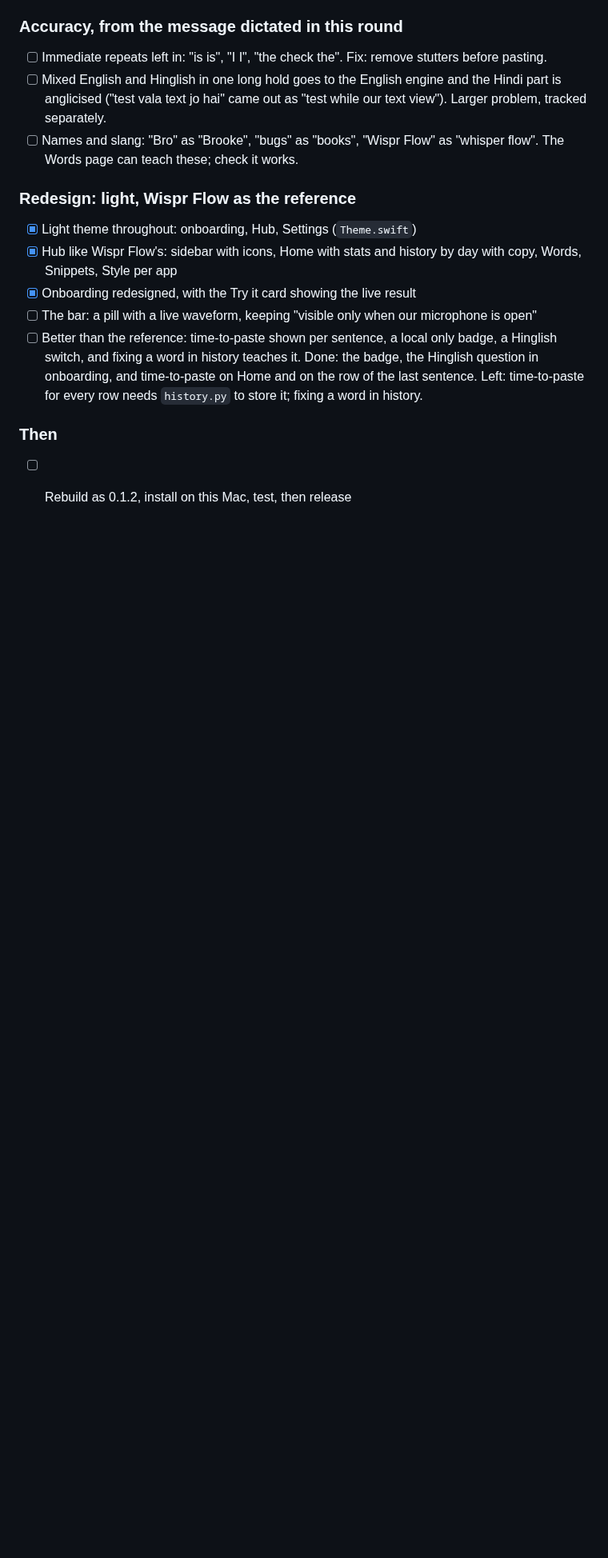
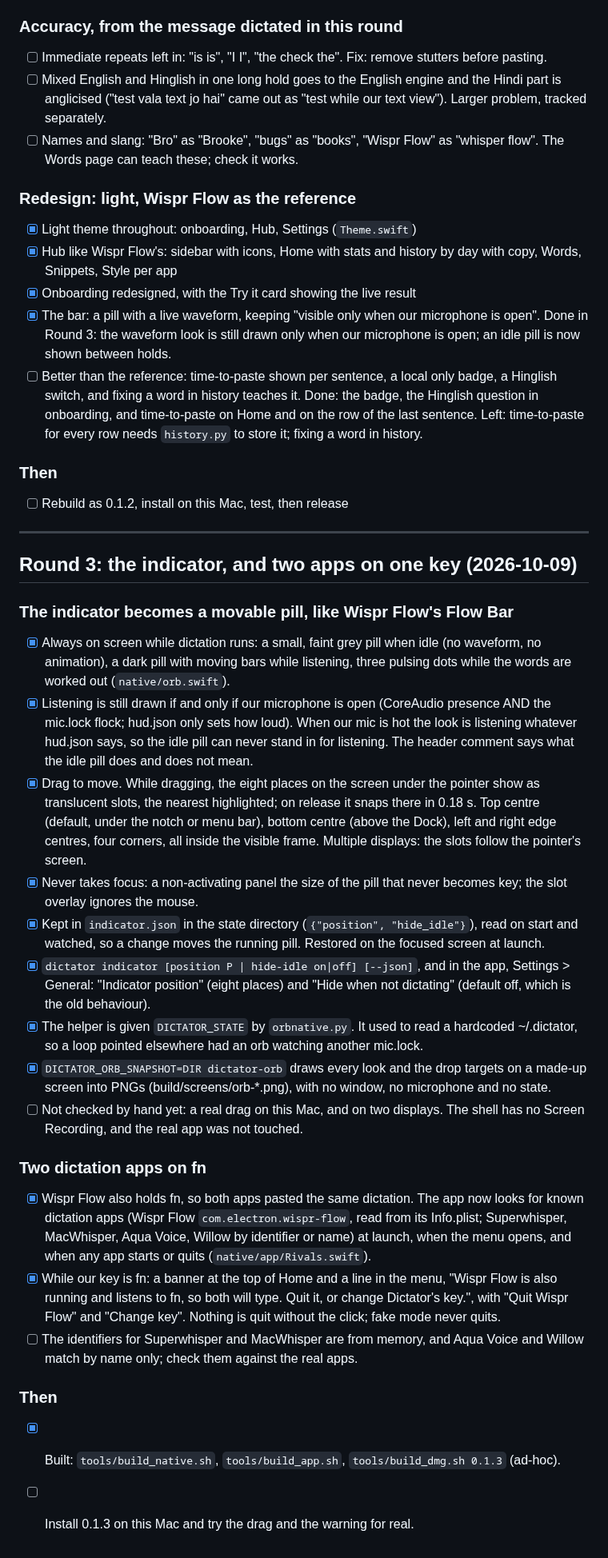
Before and after one commit to KrishOjha1810/dictator, a Markdown page: docs/progress.md, the part around the change. Shown at 80% size. GitHub-like rendering; blank space fills up the shorter version.

Commit message:
Round 3 in the plan: the movable pill and the warning about a second dictation app on fn

```diff
--- a/docs/progress.md
+++ b/docs/progress.md
@@ -295,8 +295,10 @@ seen and where, then the fix. Done in this order.
 - [x] Hub like Wispr Flow's: sidebar with icons, Home with stats and history
       by day with copy, Words, Snippets, Style per app
 - [x] Onboarding redesigned, with the Try it card showing the live result
-- [ ] The bar: a pill with a live waveform, keeping "visible only when our
-      microphone is open"
+- [x] The bar: a pill with a live waveform, keeping "visible only when our
+      microphone is open". Done in Round 3: the waveform look is still drawn
+      only when our microphone is open; an idle pill is now shown between
+      holds.
 - [ ] Better than the reference: time-to-paste shown per sentence, a local
       only badge, a Hinglish switch, and fixing a word in history teaches it.
       Done: the badge, the Hinglish question in onboarding, and time-to-paste
@@ -306,3 +308,63 @@ seen and where, then the fix. Done in this order.
 ### Then
 
 - [ ] Rebuild as 0.1.2, install on this Mac, test, then release
+
+---
+
+## Round 3: the indicator, and two apps on one key (2026-10-09)
+
+### The indicator becomes a movable pill, like Wispr Flow's Flow Bar
+
+- [x] Always on screen while dictation runs: a small, faint grey pill when
+      idle (no waveform, no animation), a dark pill with moving bars while
+      listening, three pulsing dots while the words are worked out
+      (`native/orb.swift`).
+- [x] Listening is still drawn if and only if our microphone is open
+      (CoreAudio presence AND the mic.lock flock; hud.json only sets how
+      loud). When our mic is hot the look is listening whatever hud.json
+      says, so the idle pill can never stand in for listening. The header
+      comment says what the idle pill does and does not mean.
+- [x] Drag to move. While dragging, the eight places on the screen under the
+      pointer show as translucent slots, the nearest highlighted; on release
+      it snaps there in 0.18 s. Top centre (default, under the notch or menu
+      bar), bottom centre (above the Dock), left and right edge centres, four
+      corners, all inside the visible frame. Multiple displays: the slots
+      follow the pointer's screen.
+- [x] Never takes focus: a non-activating panel the size of the pill that
+      never becomes key; the slot overlay ignores the mouse.
+- [x] Kept in `indicator.json` in the state directory
+      (`{"position", "hide_idle"}`), read on start and watched, so a change
+      moves the running pill. Restored on the focused screen at launch.
+- [x] `dictator indicator [position P | hide-idle on|off] [--json]`, and in
+      the app, Settings > General: "Indicator position" (eight places) and
+      "Hide when not dictating" (default off, which is the old behaviour).
+- [x] The helper is given `DICTATOR_STATE` by `orbnative.py`. It used to read
+      a hardcoded ~/.dictator, so a loop pointed elsewhere had an orb
+      watching another mic.lock.
+- [x] `DICTATOR_ORB_SNAPSHOT=DIR dictator-orb` draws every look and the drop
+      targets on a made-up screen into PNGs (build/screens/orb-*.png), with no
+      window, no microphone and no state.
+- [ ] Not checked by hand yet: a real drag on this Mac, and on two displays.
+      The shell has no Screen Recording, and the real app was not touched.
+
+### Two dictation apps on fn
+
+- [x] Wispr Flow also holds fn, so both apps pasted the same dictation. The
+      app now looks for known dictation apps (Wispr Flow
+      `com.electron.wispr-flow`, read from its Info.plist; Superwhisper,
+      MacWhisper, Aqua Voice, Willow by identifier or name) at launch, when
+      the menu opens, and when any app starts or quits
+      (`native/app/Rivals.swift`).
+- [x] While our key is fn: a banner at the top of Home and a line in the menu,
+      "Wispr Flow is also running and listens to fn, so both will type. Quit
+      it, or change Dictator's key.", with "Quit Wispr Flow" and "Change
+      key". Nothing is quit without the click; fake mode never quits.
+- [ ] The identifiers for Superwhisper and MacWhisper are from memory, and
+      Aqua Voice and Willow match by name only; check them against the real
+      apps.
+
+### Then
+
+- [x] Built: `tools/build_native.sh`, `tools/build_app.sh`,
+      `tools/build_dmg.sh 0.1.3` (ad-hoc).
+- [ ] Install 0.1.3 on this Mac and try the drag and the warning for real.
```
